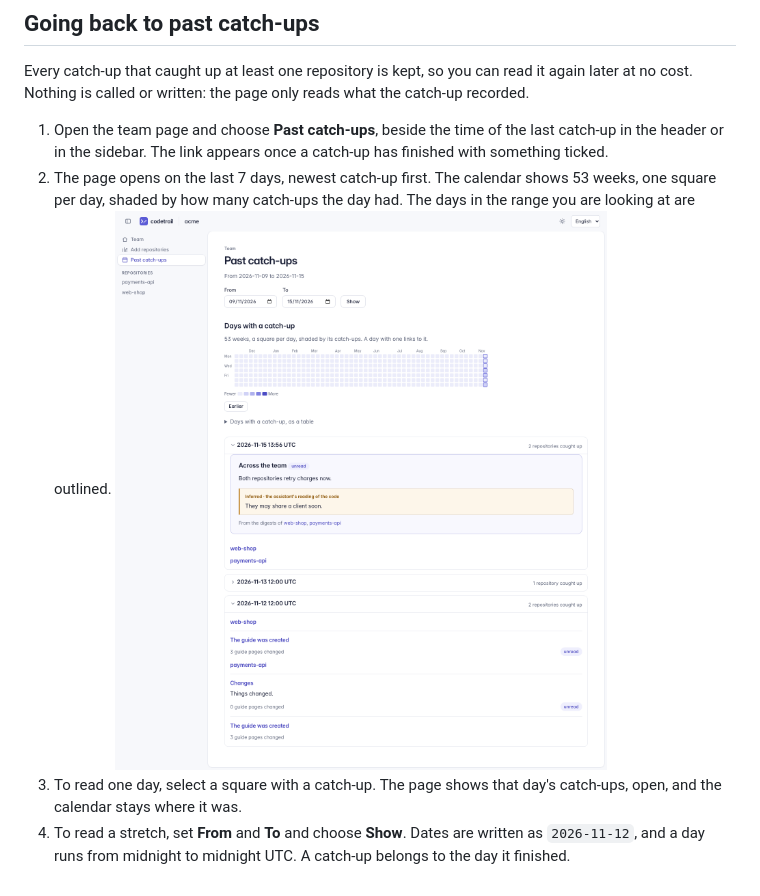
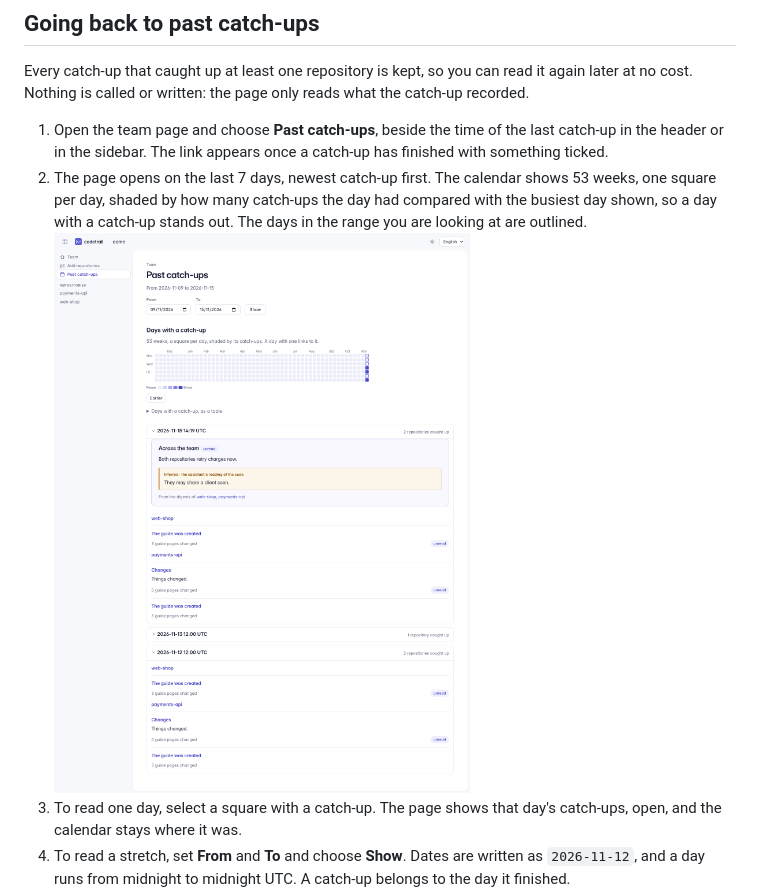
Before and after one commit to mohamed-abdelsattar92/codetrail, a Markdown page: docs/guides/teams.md, the part around the change. Rendered like a GitHub page; pictures changed too: docs/images/guides/teams-18-past-catch-ups.png.

```diff
--- a/docs/guides/teams.md
+++ b/docs/guides/teams.md
@@ -198,8 +198,8 @@ The terminal catch-up has no checkboxes. It updates every repository in the esti
 Every catch-up that caught up at least one repository is kept, so you can read it again later at no cost. Nothing is called or written: the page only reads what the catch-up recorded.
 
 1. Open the team page and choose **Past catch-ups**, beside the time of the last catch-up in the header or in the sidebar. The link appears once a catch-up has finished with something ticked.
-2. The page opens on the last 7 days, newest catch-up first. The calendar shows 53 weeks, one square per day, shaded by how many catch-ups the day had. The days in the range you are looking at are outlined.
-   ![The past catch-ups page. The range reads From 2026-11-09 to 2026-11-15 above two date fields and Show. A calendar of 53 weeks follows, then three catch-ups, the oldest open, showing its web-shop and payments-api digests with unread marks.](../images/guides/teams-18-past-catch-ups.png)
+2. The page opens on the last 7 days, newest catch-up first. The calendar shows 53 weeks, one square per day, shaded by how many catch-ups the day had compared with the busiest day shown, so a day with a catch-up stands out. The days in the range you are looking at are outlined.
+   ![The past catch-ups page. The range reads From 2026-11-09 to 2026-11-15 above two date fields and Show. A calendar of 53 weeks follows, with the days that have a catch-up in darker squares, then three catch-ups: the newest, with its overview, and the oldest are open, showing the web-shop and payments-api digests with unread marks.](../images/guides/teams-18-past-catch-ups.png)
 3. To read one day, select a square with a catch-up. The page shows that day's catch-ups, open, and the calendar stays where it was.
 4. To read a stretch, set **From** and **To** and choose **Show**. Dates are written as `2026-11-12`, and a day runs from midnight to midnight UTC. A catch-up belongs to the day it finished.
 5. To look further back, choose **Earlier** under the calendar; **Later** moves forward again. The range stays the same. **Days with a catch-up, as a table** lists the counts as text.
```
Also changed, not shown: 1 other file.
